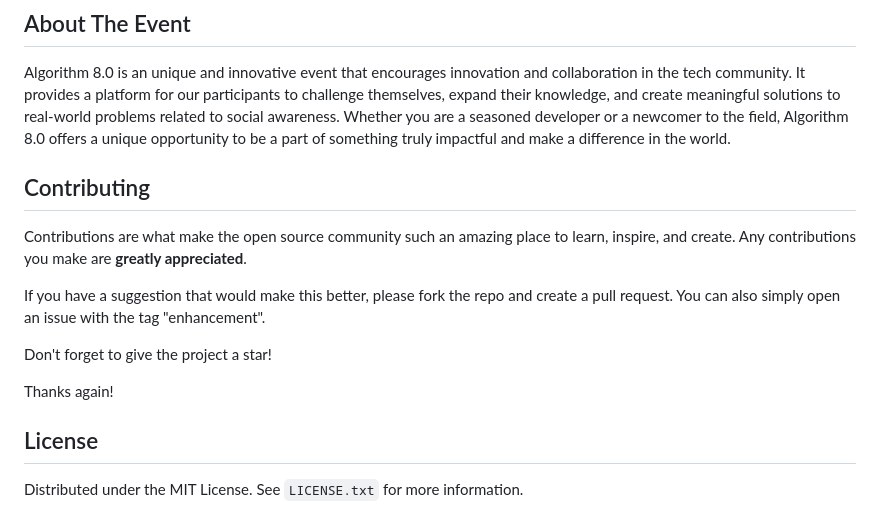
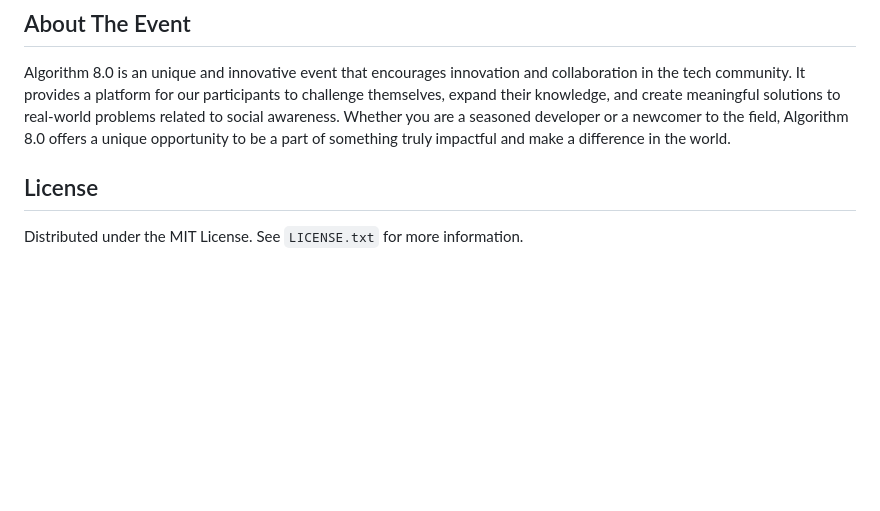
Before and after one commit to ArmanKhanTech/Algorithm-8.0, a Markdown page: README.md, the part around one of its changes. Drawn GitHub-style; blank space fills up the shorter version.

```diff
--- a/README.md
+++ b/README.md
@@ -52,18 +51,6 @@ and create meaningful solutions to real-world problems related to social
 awareness. Whether you are a seasoned developer or a newcomer to the field,
 Algorithm 8.0 offers a unique opportunity to be a part of something truly impactful
 and make a difference in the world.
-
-
-
-## Contributing
-
-Contributions are what make the open source community such an amazing place to learn, inspire, and create. Any contributions you make are **greatly appreciated**.
-
-If you have a suggestion that would make this better, please fork the repo and create a pull request. You can also simply open an issue with the tag "enhancement".
-
-Don't forget to give the project a star!
-
-Thanks again!
 
 
 
```
Also changed, not shown: other parts of README.md (+0 -1 lines).
